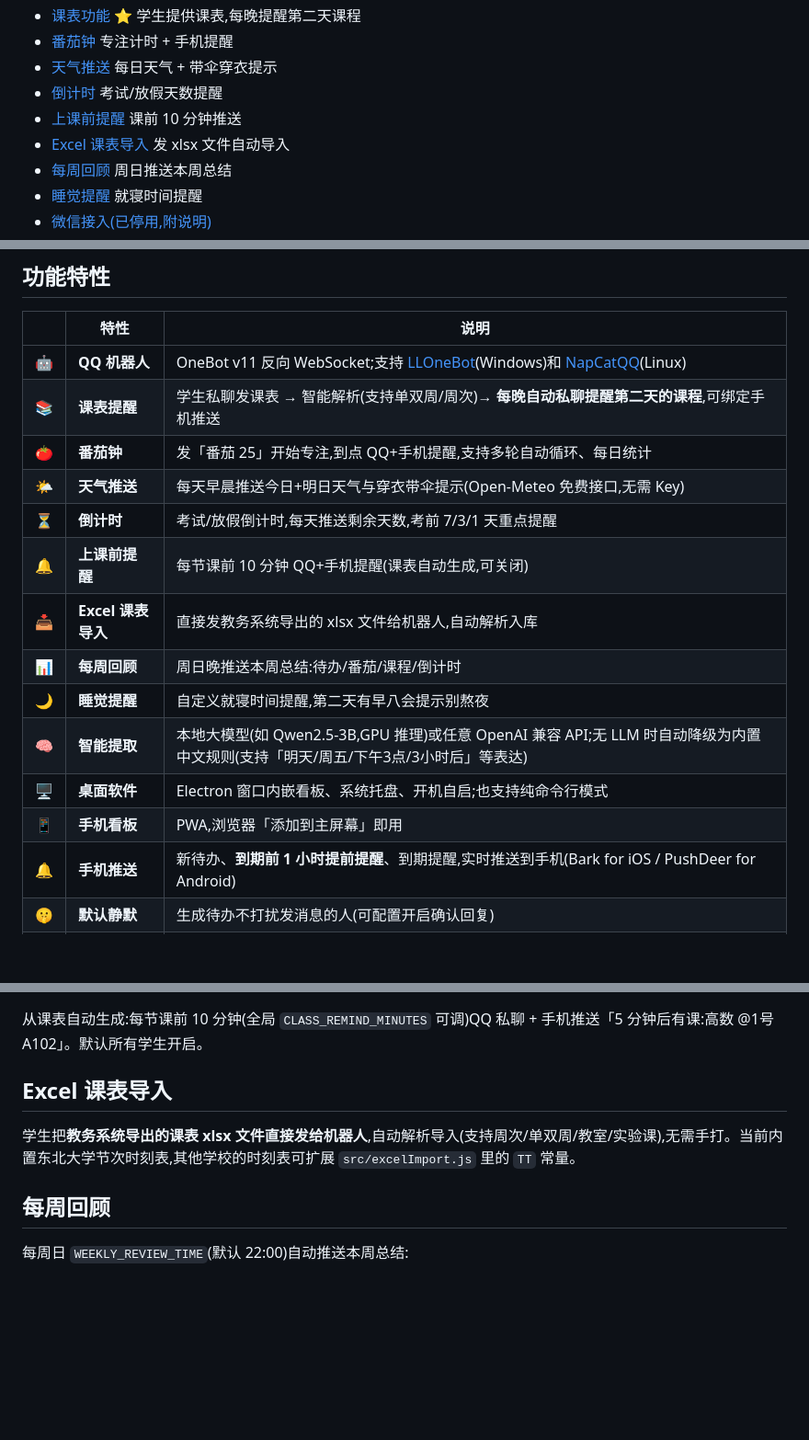
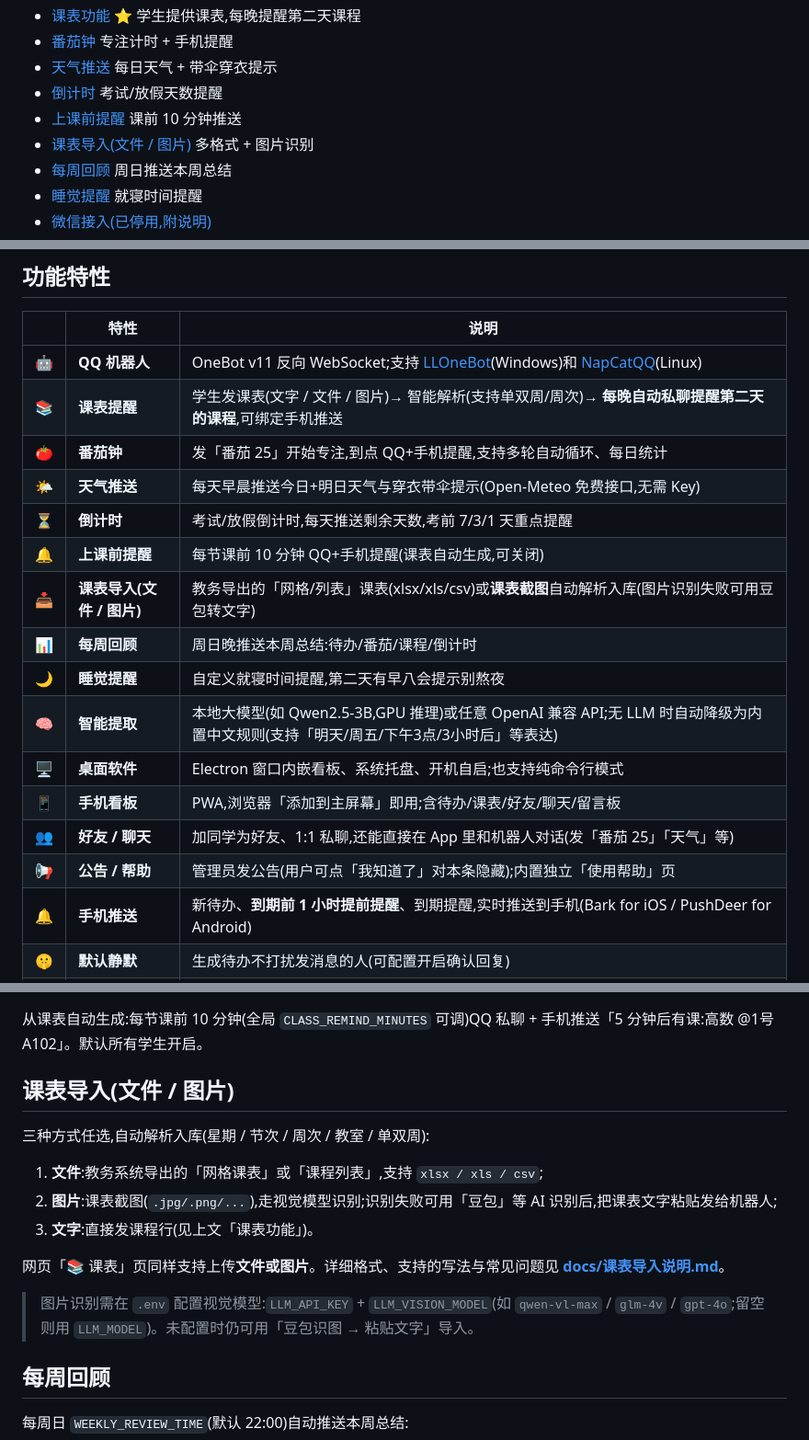
Before and after one commit to WA295/msg2todo, a Markdown page: README.md, 3 parts joined by grey strips. Shown at 92% size. GitHub-like rendering; blank space fills up the shorter version.

Commit message:
docs: README 更新课表导入(文件/图片)与好友聊天等;新增 docs/课表导入说明.md
- README:功能表新增 好友/聊天、公告/帮助;课表导入支持多格式+图片;群白名单按用户自设;配置项加 LLM_VISION_MODEL
- 新增 docs/课表导入说明.md:文件/图片/文字三种方式、周次写法、图片识别配置与豆包兜底、常见问题

```diff
--- a/README.md
+++ b/README.md
@@ -33,7 +33,7 @@
 - [天气推送](#天气推送) 每日天气 + 带伞穿衣提示
 - [倒计时](#倒计时) 考试/放假天数提醒
 - [上课前提醒](#上课前提醒) 课前 10 分钟推送
-- [Excel 课表导入](#excel-课表导入) 发 xlsx 文件自动导入
+- [课表导入(文件 / 图片)](#课表导入文件--图片) 多格式 + 图片识别
 - [每周回顾](#每周回顾) 周日推送本周总结
 - [睡觉提醒](#睡觉提醒) 就寝时间提醒
 - [微信接入(已停用,附说明)](#微信接入已停用附说明)
@@ -57,17 +57,19 @@
 | | 特性 | 说明 |
 |---|------|------|
 | 🤖 | **QQ 机器人** | OneBot v11 反向 WebSocket;支持 [LLOneBot](https://github.com/LLOneBot/LLOneBot)(Windows)和 [NapCatQQ](https://github.com/NapNeko/NapCatQQ)(Linux) |
-| 📚 | **课表提醒** | 学生私聊发课表 → 智能解析(支持单双周/周次)→ **每晚自动私聊提醒第二天的课程**,可绑定手机推送 |
+| 📚 | **课表提醒** | 学生发课表(文字 / 文件 / 图片)→ 智能解析(支持单双周/周次)→ **每晚自动私聊提醒第二天的课程**,可绑定手机推送 |
 | 🍅 | **番茄钟** | 发「番茄 25」开始专注,到点 QQ+手机提醒,支持多轮自动循环、每日统计 |
 | 🌤 | **天气推送** | 每天早晨推送今日+明日天气与穿衣带伞提示(Open-Meteo 免费接口,无需 Key) |
 | ⏳ | **倒计时** | 考试/放假倒计时,每天推送剩余天数,考前 7/3/1 天重点提醒 |
 | 🔔 | **上课前提醒** | 每节课前 10 分钟 QQ+手机提醒(课表自动生成,可关闭) |
-| 📥 | **Excel 课表导入** | 直接发教务系统导出的 xlsx 文件给机器人,自动解析入库 |
+| 📥 | **课表导入(文件 / 图片)** | 教务导出的「网格/列表」课表(xlsx/xls/csv)或**课表截图**自动解析入库(图片识别失败可用豆包转文字) |
 | 📊 | **每周回顾** | 周日晚推送本周总结:待办/番茄/课程/倒计时 |
 | 🌙 | **睡觉提醒** | 自定义就寝时间提醒,第二天有早八会提示别熬夜 |
 | 🧠 | **智能提取** | 本地大模型(如 Qwen2.5-3B,GPU 推理)或任意 OpenAI 兼容 API;无 LLM 时自动降级为内置中文规则(支持「明天/周五/下午3点/3小时后」等表达) |
 | 🖥️ | **桌面软件** | Electron 窗口内嵌看板、系统托盘、开机自启;也支持纯命令行模式 |
-| 📱 | **手机看板** | PWA,浏览器「添加到主屏幕」即用 |
+| 📱 | **手机看板** | PWA,浏览器「添加到主屏幕」即用;含待办/课表/好友/聊天/留言板 |
+| 👥 | **好友 / 聊天** | 加同学为好友、1:1 私聊,还能直接在 App 里和机器人对话(发「番茄 25」「天气」等) |
+| 📢 | **公告 / 帮助** | 管理员发公告(用户可点「我知道了」对本条隐藏);内置独立「使用帮助」页 |
 | 🔔 | **手机推送** | 新待办、**到期前 1 小时提前提醒**、到期提醒,实时推送到手机(Bark for iOS / PushDeer for Android) |
 | 🤫 | **默认静默** | 生成待办不打扰发消息的人(可配置开启确认回复) |
 | 🔒 | **隐私** | 数据全部本地存储;大模型可跑在本地显卡,消息不出本机 |
@@ -199,9 +201,17 @@ node -e "const fs=require('fs');const p=process.env.HOME+'/Applications/QQ-napca
 
 从课表自动生成:每节课前 10 分钟(全局 `CLASS_REMIND_MINUTES` 可调)QQ 私聊 + 手机推送「5 分钟后有课:高数 @1号A102」。默认所有学生开启。
 
-## Excel 课表导入
+## 课表导入(文件 / 图片)
 
-学生把**教务系统导出的课表 xlsx 文件直接发给机器人**,自动解析导入(支持周次/单双周/教室/实验课),无需手打。当前内置东北大学节次时刻表,其他学校的时刻表可扩展 `src/excelImport.js` 里的 `TT` 常量。
+三种方式任选,自动解析入库(星期 / 节次 / 周次 / 教室 / 单双周):
+
+1. **文件**:教务系统导出的「网格课表」或「课程列表」,支持 `xlsx / xls / csv`;
+2. **图片**:课表截图(`.jpg/.png/...`),走视觉模型识别;识别失败可用「豆包」等 AI 识别后,把课表文字粘贴发给机器人;
+3. **文字**:直接发课程行(见上文「课表功能」)。
+
+网页「📚 课表」页同样支持上传**文件或图片**。详细格式、支持的写法与常见问题见 **[docs/课表导入说明.md](docs/课表导入说明.md)**。
+
+> 图片识别需在 `.env` 配置视觉模型:`LLM_API_KEY` + `LLM_VISION_MODEL`(如 `qwen-vl-max` / `glm-4v` / `gpt-4o`;留空则用 `LLM_MODEL`)。未配置时仍可用「豆包识图 → 粘贴文字」导入。
 
 ## 每周回顾
 
```
Also changed, not shown: other parts of README.md (+2 -1 lines), docs/课表导入说明.md (added, +128 -0 lines).
